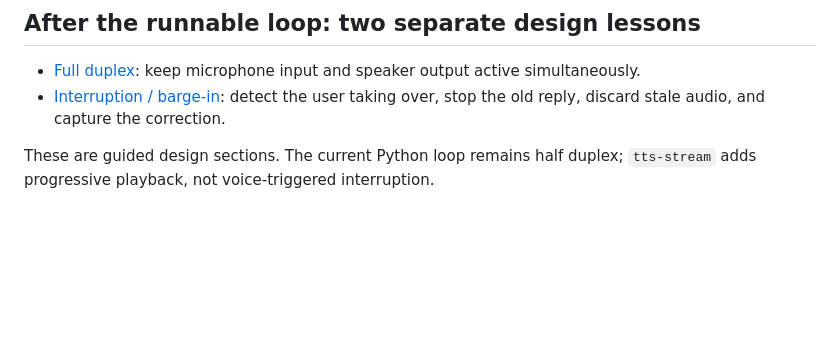
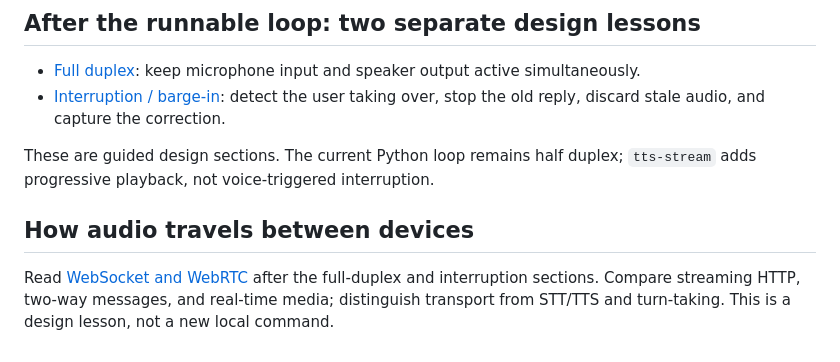
Before and after one commit to smakubi/axiomcart-ai-assistant, a Markdown page: workshop/START-HERE.md, the part around the change. Rendered like a GitHub page; blank space fills up the shorter version.

```diff
--- a/workshop/START-HERE.md
+++ b/workshop/START-HERE.md
@@ -52,3 +52,7 @@ Add `OPENAI_API_KEY` to `.env`. On Windows, activate with `.venv\\Scripts\\activ
 - [Interruption / barge-in](07-production-conversation.md#interruption--barge-in--what-should-happen-when-the-user-takes-over): detect the user taking over, stop the old reply, discard stale audio, and capture the correction.
 
 These are guided design sections. The current Python loop remains half duplex; `tts-stream` adds progressive playback, not voice-triggered interruption.
+
+## How audio travels between devices
+
+Read [WebSocket and WebRTC](09-voice-transports.md) after the full-duplex and interruption sections. Compare streaming HTTP, two-way messages, and real-time media; distinguish transport from STT/TTS and turn-taking. This is a design lesson, not a new local command.
```
Also changed, not shown: workshop/09-voice-transports.md (added, +84 -0 lines), workshop/README.md (+1 -0 lines).
